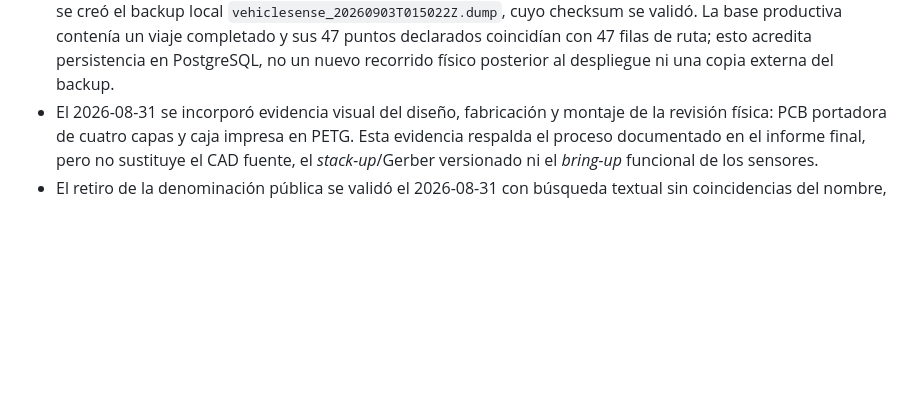
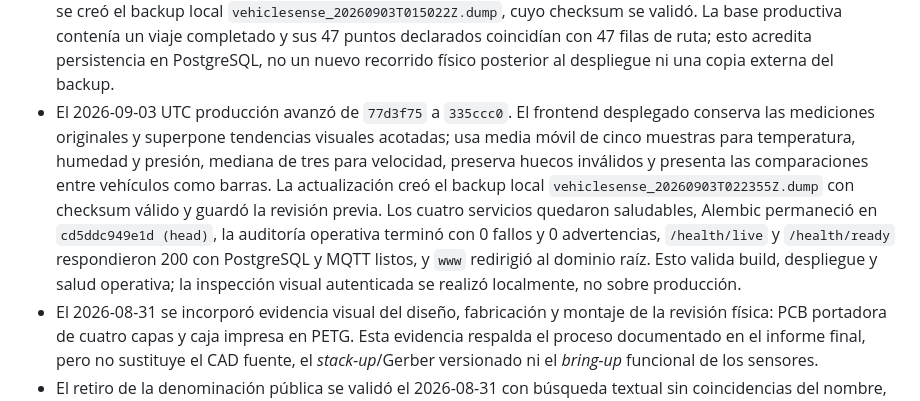
Before and after one commit to PatricioV1207/Multisensory-Device, a Markdown page: STATUS.md, the part around the change. Drawn GitHub-style; blank space fills up the shorter version.

Commit message:
Documenta despliegue de gráficas

```diff
--- a/STATUS.md
+++ b/STATUS.md
@@ -98,6 +98,17 @@ operativos que no hayan sido observados.
   productiva contenía un viaje completado y sus 47 puntos declarados coincidían con
   47 filas de ruta; esto acredita persistencia en PostgreSQL, no un nuevo recorrido
   físico posterior al despliegue ni una copia externa del backup.
+- El 2026-09-03 UTC producción avanzó de `77d3f75` a `335ccc0`. El frontend
+  desplegado conserva las mediciones originales y superpone tendencias visuales
+  acotadas; usa media móvil de cinco muestras para temperatura, humedad y presión,
+  mediana de tres para velocidad, preserva huecos inválidos y presenta las
+  comparaciones entre vehículos como barras. La actualización creó el backup local
+  `vehiclesense_20260903T022355Z.dump` con checksum válido y guardó la revisión
+  previa. Los cuatro servicios quedaron saludables, Alembic permaneció en
+  `cd5ddc949e1d (head)`, la auditoría operativa terminó con 0 fallos y 0 advertencias,
+  `/health/live` y `/health/ready` respondieron 200 con PostgreSQL y MQTT listos, y
+  `www` redirigió al dominio raíz. Esto valida build, despliegue y salud operativa;
+  la inspección visual autenticada se realizó localmente, no sobre producción.
 - El 2026-08-31 se incorporó evidencia visual del diseño, fabricación y montaje de
   la revisión física: PCB portadora de cuatro capas y caja impresa en PETG. Esta
   evidencia respalda el proceso documentado en el informe final, pero no sustituye
```
